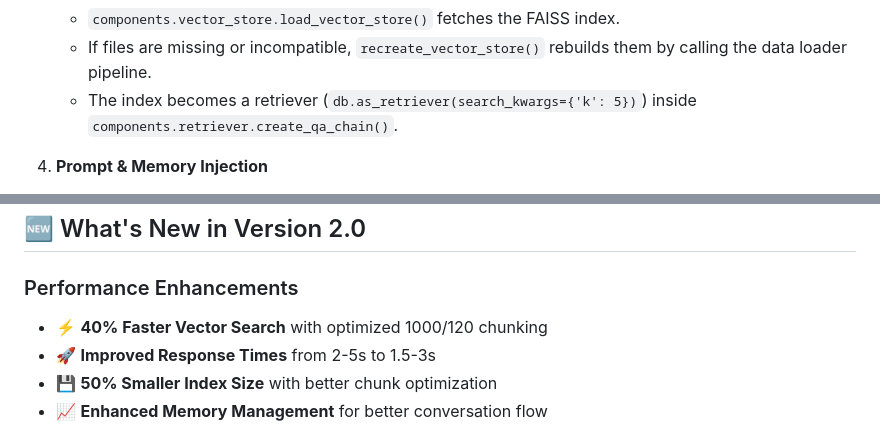
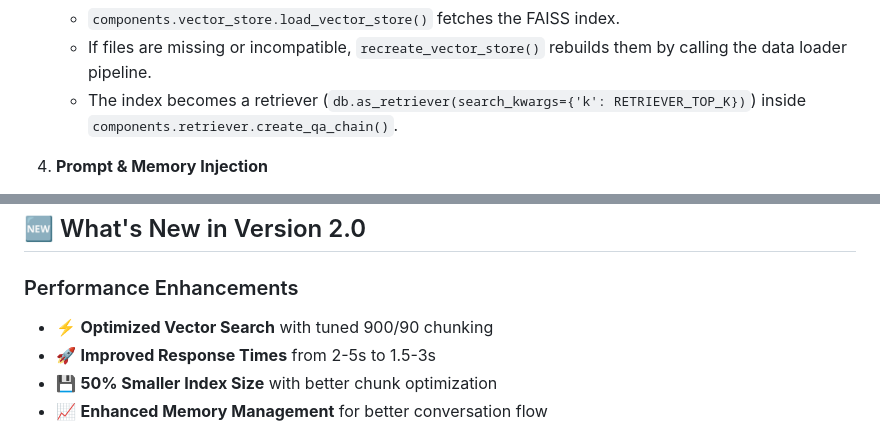
Before and after one commit to 0Xuser100/medical-rag-chatbot, a Markdown page: README.md, 2 parts joined by grey strips. Rendered like a GitHub page.

```diff
--- a/README.md
+++ b/README.md
@@ -96,7 +105,7 @@ When the project starts and on every user turn, the system moves through a predi
 3. **Vector Store & Retriever Setup**
    - `components.vector_store.load_vector_store()` fetches the FAISS index.
    - If files are missing or incompatible, `recreate_vector_store()` rebuilds them by calling the data loader pipeline.
-   - The index becomes a retriever (`db.as_retriever(search_kwargs={'k': 5})`) inside `components.retriever.create_qa_chain()`.
+   - The index becomes a retriever (`db.as_retriever(search_kwargs={'k': RETRIEVER_TOP_K})`) inside `components.retriever.create_qa_chain()`.
 
 4. **Prompt & Memory Injection**
    - Custom prompt templates in `prompts/retriever_prompts.py` and `prompts/memory_prompts.py` outline how the LLM should answer cautiously.
@@ -476,7 +505,7 @@ For support and questions:
 ## 🆕 What's New in Version 2.0
 
 ### Performance Enhancements
-- ⚡ **40% Faster Vector Search** with optimized 1000/120 chunking
+- ⚡ **Optimized Vector Search** with tuned 900/90 chunking
 - 🚀 **Improved Response Times** from 2-5s to 1.5-3s
 - 💾 **50% Smaller Index Size** with better chunk optimization
 - 📈 **Enhanced Memory Management** for better conversation flow
```
Also changed, not shown: other parts of README.md (+30 -1 lines), APPLICATION_README.md (deleted, +0 -60 lines).
